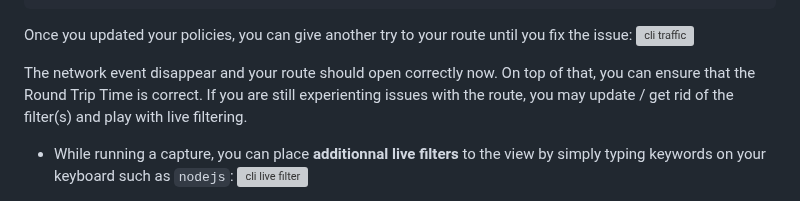
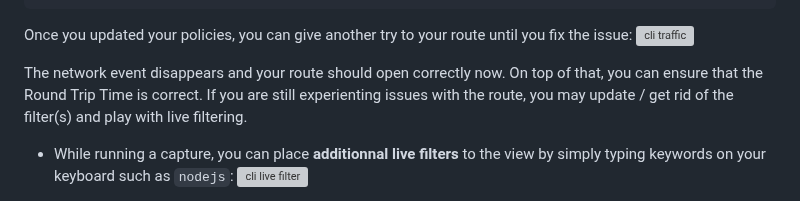
Before and after one commit to netobserv/netobserv.github.io, a Markdown page: content/posts/2025-01-28-cli_use_cases.md, the part around the change. GitHub-like rendering; grey boxes are pictures that could not be loaded.

```diff
--- a/content/posts/2025-01-28-cli_use_cases.md
+++ b/content/posts/2025-01-28-cli_use_cases.md
@@ -188,7 +188,7 @@ spec:
 Once you updated your policies, you can give another try to your route until you fix the issue:
 ![cli traffic]({page.image('cli/connectivity-scenario-cli-traffic.png')})
 
-The network event disappear and your route should open correctly now. On top of that, you can ensure that the Round Trip Time is correct.
+The network event disappears and your route should open correctly now. On top of that, you can ensure that the Round Trip Time is correct.
 If you are still experienting issues with the route, you may update / get rid of the filter(s) and play with live filtering.
 
 - While running a capture, you can place **additionnal live filters** to the view by simply typing keywords on your keyboard such as `nodejs`:
```
